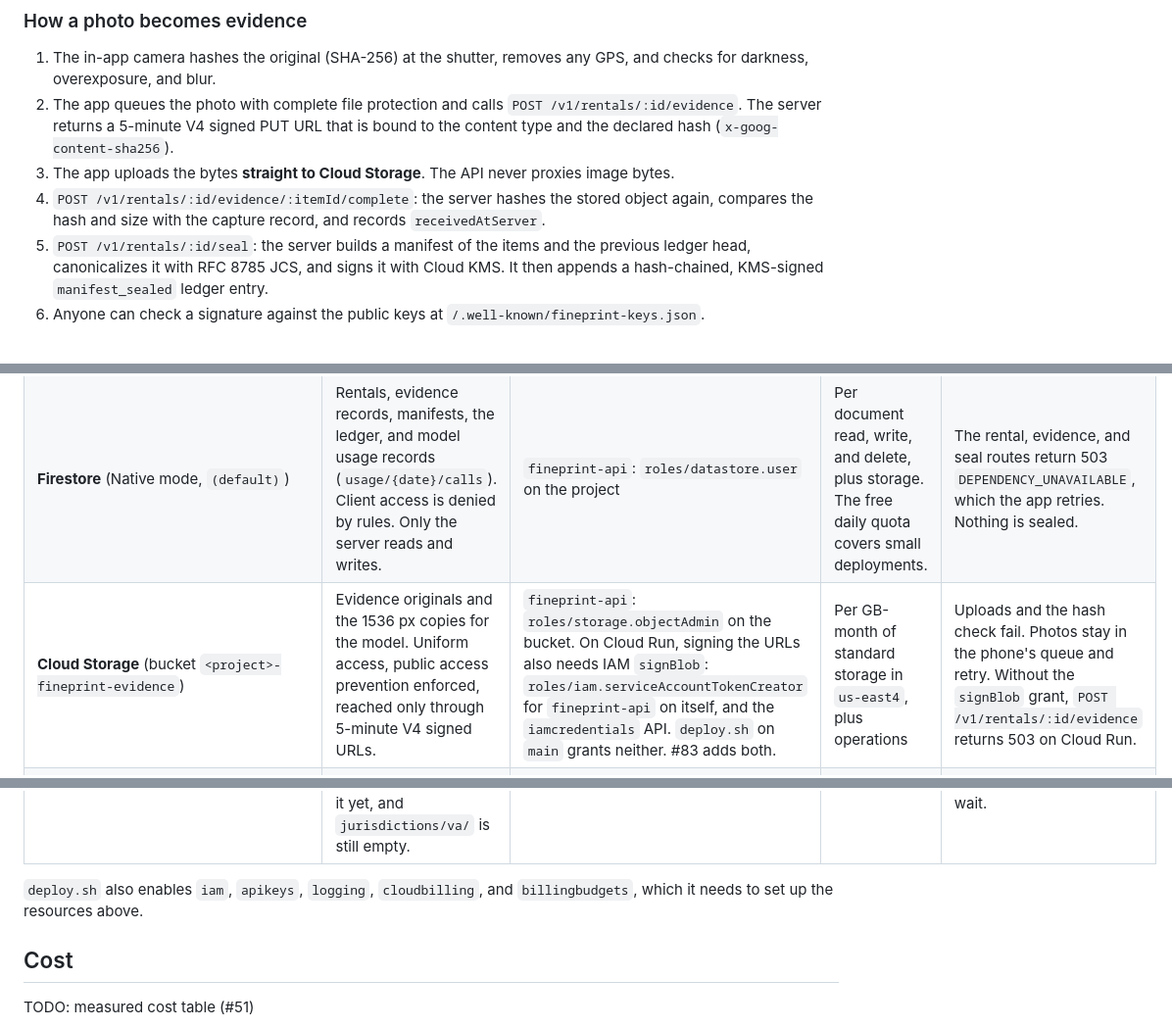
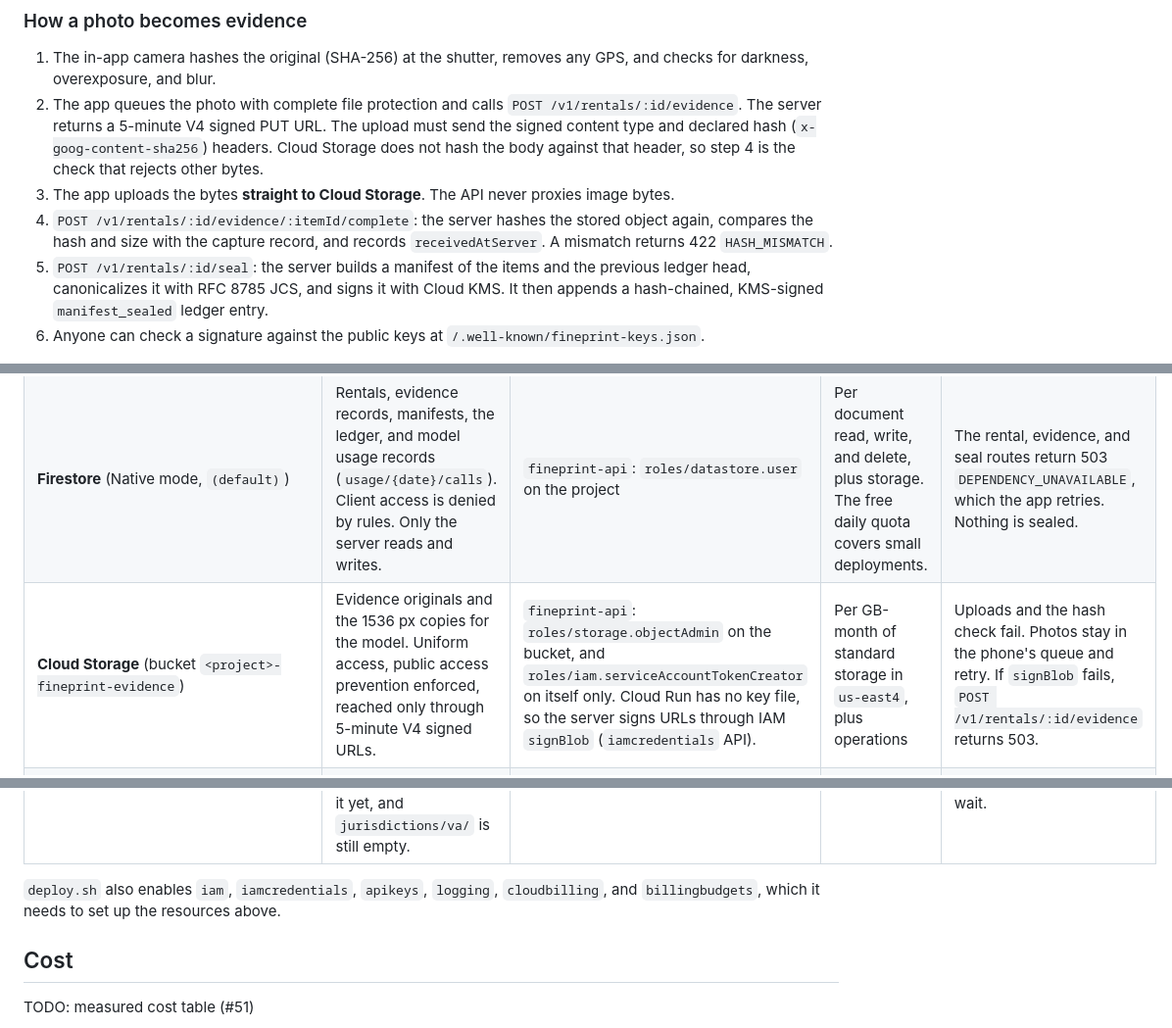
Before and after one commit to max-miller1204/FinePrint, a Markdown page: README.md, 3 parts joined by grey strips. Shown at 98% size. GitHub-like rendering.

Commit message:
docs(readme): match deploy.sh after #83
deploy.sh now grants fineprint-api signBlob on itself and enables
iamcredentials. Cloud Storage does not hash a signed-URL PUT body, so the
diagram no longer calls the upload hash-bound, and the evidence steps
name `complete` as the check that rejects other bytes (422 HASH_MISMATCH).

Refs #48

Co-Authored-By: Claude Opus 5.5 <noreply@anthropic.com>

```diff
--- a/README.md
+++ b/README.md
@@ -112,9 +112,9 @@ The planned design (spec §5.1) adds on-device OCR (`RecognizeDocumentsRequest`)
 ### How a photo becomes evidence
 
 1. The in-app camera hashes the original (SHA-256) at the shutter, removes any GPS, and checks for darkness, overexposure, and blur.
-2. The app queues the photo with complete file protection and calls `POST /v1/rentals/:id/evidence`. The server returns a 5-minute V4 signed PUT URL that is bound to the content type and the declared hash (`x-goog-content-sha256`).
+2. The app queues the photo with complete file protection and calls `POST /v1/rentals/:id/evidence`. The server returns a 5-minute V4 signed PUT URL. The upload must send the signed content type and declared hash (`x-goog-content-sha256`) headers. Cloud Storage does not hash the body against that header, so step 4 is the check that rejects other bytes.
 3. The app uploads the bytes **straight to Cloud Storage**. The API never proxies image bytes.
-4. `POST /v1/rentals/:id/evidence/:itemId/complete`: the server hashes the stored object again, compares the hash and size with the capture record, and records `receivedAtServer`.
+4. `POST /v1/rentals/:id/evidence/:itemId/complete`: the server hashes the stored object again, compares the hash and size with the capture record, and records `receivedAtServer`. A mismatch returns 422 `HASH_MISMATCH`.
 5. `POST /v1/rentals/:id/seal`: the server builds a manifest of the items and the previous ledger head, canonicalizes it with RFC 8785 JCS, and signs it with Cloud KMS. It then appends a hash-chained, KMS-signed `manifest_sealed` ledger entry.
 6. Anyone can check a signature against the public keys at `/.well-known/fineprint-keys.json`.
 
@@ -181,7 +181,7 @@ Each external service FinePrint uses. `deploy.sh` creates these resources and gr
 | **Firebase Auth / Identity Platform** (`identitytoolkit`, `securetoken`) | Anonymous sign-in on the app. The server verifies ID tokens with `firebase-admin`. | API key `fineprint-client`, limited to Identity Toolkit and Secure Token. It identifies the project and grants nothing on its own, so the server publishes it. Token checks need no role. | Identity Platform per-user pricing. Anonymous sign-in is within its free tier at hackathon scale ([pricing](https://cloud.google.com/identity-platform/pricing)). | New users cannot sign in, and tokens cannot refresh. When a token expires, `/v1` calls return 401. Photos stay queued on the phone. |
 | **Cloud Run** (`run`) | The single `fineprint` service: the API, and later the web report. `--max-instances=3`, 512 MiB, unauthenticated ingress (the app authenticates per request). | The service runs as `fineprint-api`. `fineprint-build` has `roles/run.builder`. | Per request and per vCPU-second. Scales to zero. | Everything server-side. The app keeps working offline: captures queue and upload on reconnect. |
 | **Firestore** (Native mode, `(default)`) | Rentals, evidence records, manifests, the ledger, and model usage records (`usage/{date}/calls`). Client access is denied by rules. Only the server reads and writes. | `fineprint-api`: `roles/datastore.user` on the project | Per document read, write, and delete, plus storage. The free daily quota covers small deployments. | The rental, evidence, and seal routes return 503 `DEPENDENCY_UNAVAILABLE`, which the app retries. Nothing is sealed. |
-| **Cloud Storage** (bucket `<project>-fineprint-evidence`) | Evidence originals and the 1536 px copies for the model. Uniform access, public access prevention enforced, reached only through 5-minute V4 signed URLs. | `fineprint-api`: `roles/storage.objectAdmin` on the bucket. On Cloud Run, signing the URLs also needs IAM `signBlob`: `roles/iam.serviceAccountTokenCreator` for `fineprint-api` on itself, and the `iamcredentials` API. `deploy.sh` on `main` grants neither. #83 adds both. | Per GB-month of standard storage in `us-east4`, plus operations | Uploads and the hash check fail. Photos stay in the phone's queue and retry. Without the `signBlob` grant, `POST /v1/rentals/:id/evidence` returns 503 on Cloud Run. |
+| **Cloud Storage** (bucket `<project>-fineprint-evidence`) | Evidence originals and the 1536 px copies for the model. Uniform access, public access prevention enforced, reached only through 5-minute V4 signed URLs. | `fineprint-api`: `roles/storage.objectAdmin` on the bucket, and `roles/iam.serviceAccountTokenCreator` on itself only. Cloud Run has no key file, so the server signs URLs through IAM `signBlob` (`iamcredentials` API). | Per GB-month of standard storage in `us-east4`, plus operations | Uploads and the hash check fail. Photos stay in the phone's queue and retry. If `signBlob` fails, `POST /v1/rentals/:id/evidence` returns 503. |
 | **Cloud KMS** (key ring `fineprint`, key `report-signing`, `EC_SIGN_P256_SHA256`, software protection) | Signs manifests and ledger entries, and serves the public keys | `fineprint-api`: `roles/cloudkms.signerVerifier` on the key | Per active key version per month, plus per signing operation ([pricing](https://cloud.google.com/kms/pricing)) | Sealing and `/.well-known/fineprint-keys.json` return 503. Uploads and hash checks still work, and the server can seal those items later. |
 | **Secret Manager** (`GEMINI_API_KEY`, user-managed replication in the region) | Holds the Gemini API key. Cloud Run mounts it as an env var. | `fineprint-api`: `roles/secretmanager.secretAccessor` on the secret | Per active secret version per month, plus per access operation | A new revision cannot start without its secret. Running instances keep the value they already have. |
 | **Cloud Build** and **Artifact Registry** (repo `fineprint`) | `gcloud run deploy --source .` builds the root `Dockerfile` and stores the image | `fineprint-build`: `roles/run.builder` | Per build-minute, and per GB-month of stored images | Deploys fail. The running service is not affected. |
@@ -189,7 +189,7 @@ Each external service FinePrint uses. `deploy.sh` creates these resources and gr
 | **Cloud Billing and Billing Budgets** | The billing check before deploy, and a $20 budget that alerts at $10 and $20 | The person who deploys needs to see the billing account and create budgets on it | Free | Only the alerts stop. A budget alert does not cap spend. |
 | **law.lis.virginia.gov** | Source of the statute text for the rule pack snapshots. Planned: no script fetches from it yet, and `jurisdictions/va/` is still empty. | None (public) | Free | Nothing at runtime. A snapshot refresh would wait. |
 
-`deploy.sh` also enables `iam`, `apikeys`, `logging`, `cloudbilling`, and `billingbudgets`, which it needs to set up the resources above.
+`deploy.sh` also enables `iam`, `iamcredentials`, `apikeys`, `logging`, `cloudbilling`, and `billingbudgets`, which it needs to set up the resources above.
 
 ## Cost
 
```
Also changed, not shown: other parts of README.md (+1 -1 lines).
